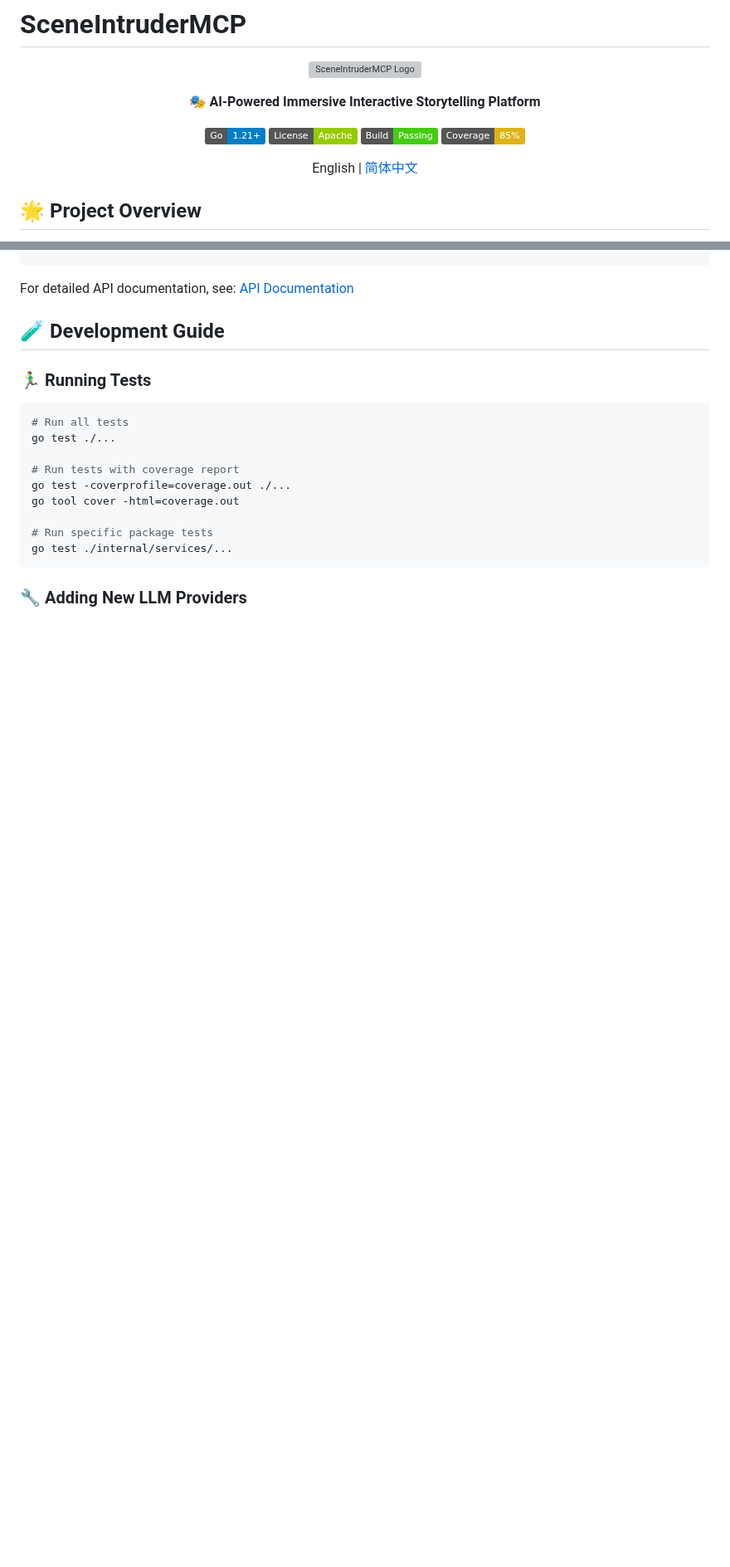
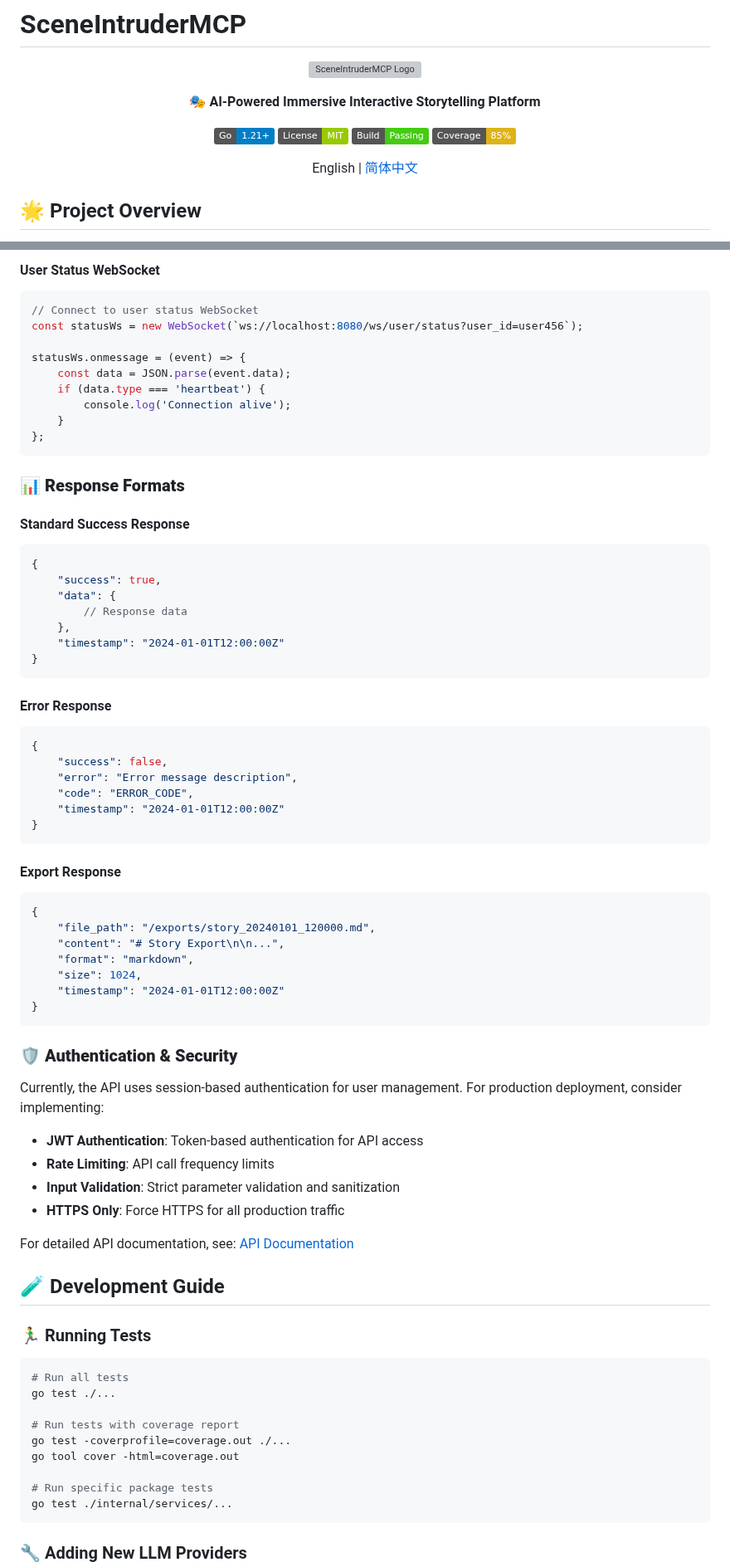
Before and after one commit to Corphon/SceneIntruderMCP, a Markdown page: README.md, 2 parts joined by grey strips. Shown at 83% size. GitHub-like rendering; badges without logos; blank space fills up the shorter version; grey boxes are pictures that could not be loaded.

````diff
--- a/README.md
+++ b/README.md
@@ -7,7 +7,7 @@
 **🎭 AI-Powered Immersive Interactive Storytelling Platform**
 
 [![Go Version](https://img.shields.io/badge/Go-1.21+-blue.svg)](https://golang.org)
-[![License](https://img.shields.io/badge/License-Apache-green.svg)](LICENSE)
+[![License](https://img.shields.io/badge/License-MIT-green.svg)](LICENSE)
 [![Build Status](https://img.shields.io/badge/Build-Passing-brightgreen.svg)](https://github.com/Corphon/SceneIntruderMCP)
 [![Coverage](https://img.shields.io/badge/Coverage-85%25-yellow.svg)](https://codecov.io)
 
@@ -256,3 +391,58 @@ DELETE /api/users/{user_id}/skills/{skill_id} # Delete user skill
+#### User Status WebSocket
+```javascript
+// Connect to user status WebSocket
+const statusWs = new WebSocket(`ws://localhost:8080/ws/user/status?user_id=user456`);
+
+statusWs.onmessage = (event) => {
+    const data = JSON.parse(event.data);
+    if (data.type === 'heartbeat') {
+        console.log('Connection alive');
+    }
+};
+```
+
+### 📊 **Response Formats**
+
+#### Standard Success Response
+```json
+{
+    "success": true,
+    "data": {
+        // Response data
+    },
+    "timestamp": "2024-01-01T12:00:00Z"
+}
+```
+
+#### Error Response
+```json
+{
+    "success": false,
+    "error": "Error message description",
+    "code": "ERROR_CODE",
+    "timestamp": "2024-01-01T12:00:00Z"
+}
+```
+
+#### Export Response
+```json
+{
+    "file_path": "/exports/story_20240101_120000.md",
+    "content": "# Story Export\n\n...",
+    "format": "markdown",
+    "size": 1024,
+    "timestamp": "2024-01-01T12:00:00Z"
+}
+```
+
+### 🛡️ **Authentication & Security**
+
+Currently, the API uses session-based authentication for user management. For production deployment, consider implementing:
+
+- **JWT Authentication**: Token-based authentication for API access
+- **Rate Limiting**: API call frequency limits
+- **Input Validation**: Strict parameter validation and sanitization
+- **HTTPS Only**: Force HTTPS for all production traffic
 
 For detailed API documentation, see: [API Documentation](docs/api.md)
 
````
Also changed, not shown: other parts of README.md (+162 -27 lines).
